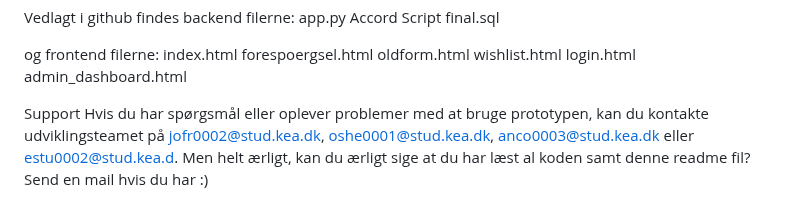
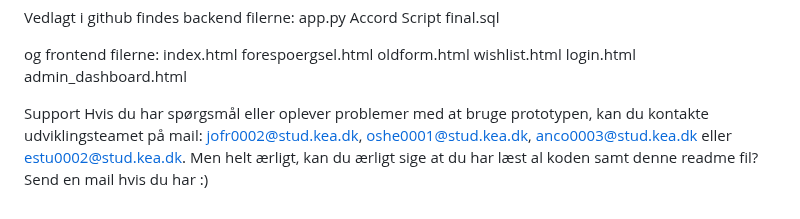
Before and after one commit to Accordtest/AccordApp, a Markdown page: README.md, the part around the change. Drawn GitHub-style.

```diff
--- a/README.md
+++ b/README.md
@@ -46,6 +46,6 @@ admin_dashboard.html
 
 
 Support
-Hvis du har spørgsmål eller oplever problemer med at bruge prototypen, kan du kontakte udviklingsteamet på jofr0002@stud.kea.dk,
-oshe0001@stud.kea.dk, anco0003@stud.kea.dk eller estu0002@stud.kea.d.
+Hvis du har spørgsmål eller oplever problemer med at bruge prototypen, kan du kontakte udviklingsteamet på mail:
+jofr0002@stud.kea.dk, oshe0001@stud.kea.dk, anco0003@stud.kea.dk eller estu0002@stud.kea.dk.
 Men helt ærligt, kan du ærligt sige at du har læst al koden samt denne readme fil? Send en mail hvis du har :)
```
